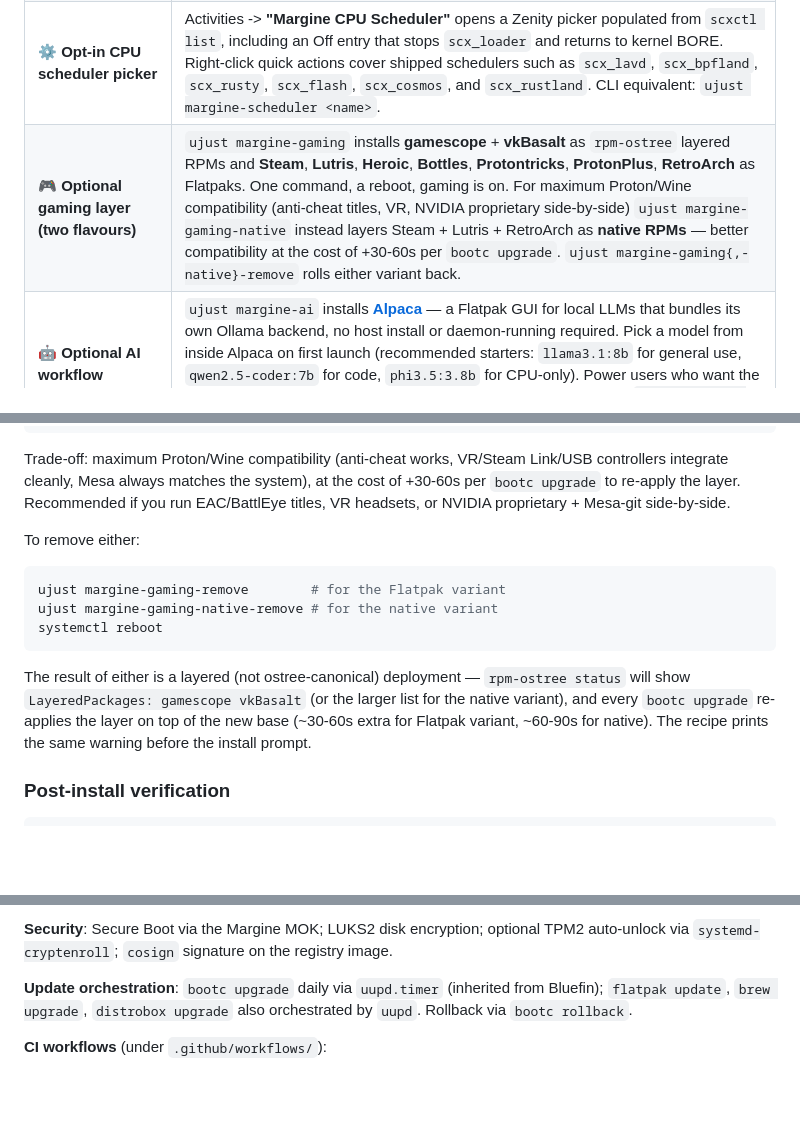
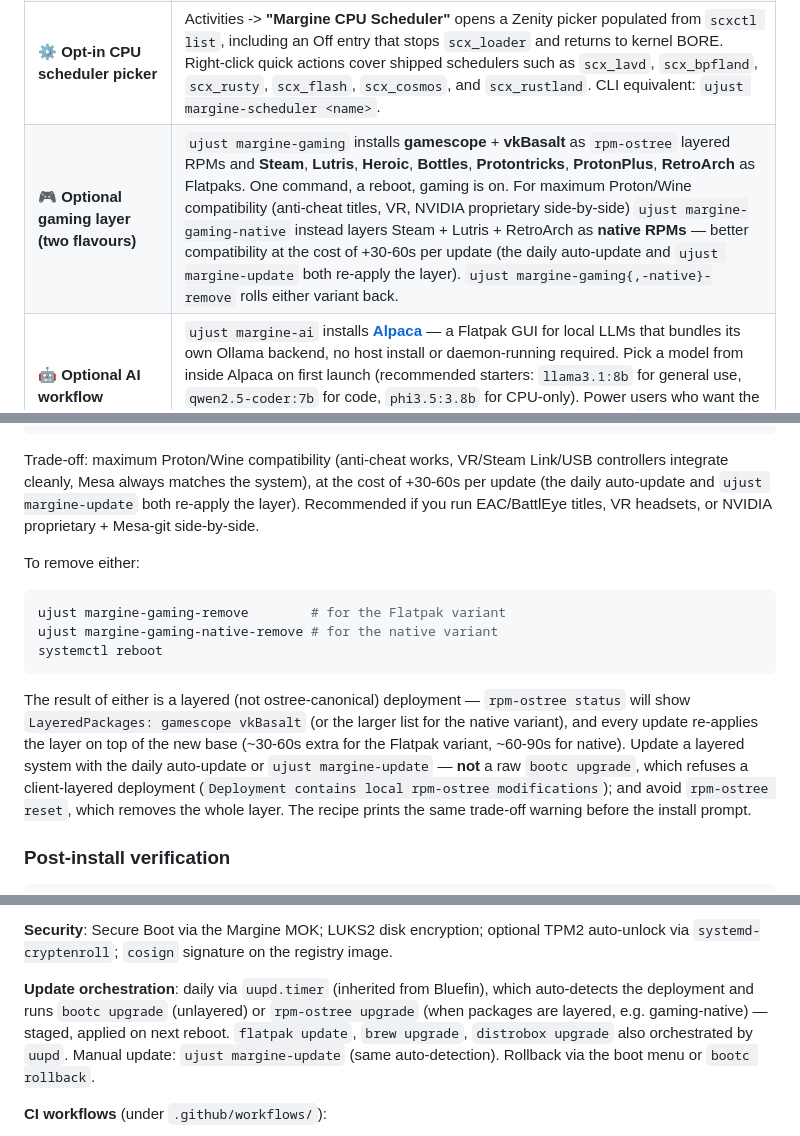
Before and after one commit to daniel-g-carrasco/margine-image, a Markdown page: README.md, 3 parts joined by grey strips. Drawn GitHub-style; folded sections open; blank space fills up the shorter version.

Commit message:
docs(readme): correct update guidance for layered (gaming) deployments (#171)
The README described the gaming-layer update cost as "+30-60s per `bootc
upgrade`" and the orchestration as "`bootc upgrade` daily" — misleading for
anyone who runs `ujust margine-gaming-native`, because a raw `bootc upgrade`
REFUSES a client-layered deployment. Align with the verified model:
- gaming cost framed as "per update" (the daily auto-update and
  `ujust margine-update` both re-apply the layer);
- explicit note: update a layered system via auto-update or
  `ujust margine-update`, NOT raw `bootc upgrade`; don't `rpm-ostree reset`;
- Update orchestration: uupd auto-detects layering (bootc vs rpm-ostree),
  stages → applies on reboot; manual = `ujust margine-update`.

```diff
--- a/README.md
+++ b/README.md
@@ -69,7 +69,7 @@ operations.
 | 📦 **Curated application set, mostly instant** | ~29 Flatpak apps are **baked into `/var/lib/flatpak` at install time** by the Anaconda kickstart (Bazzite installer-image pattern — see [`installer/Containerfile`](installer/Containerfile)): Zen Browser, Thunderbird, Bitwarden, LibreOffice, Extension Manager, GNOME suite (Calculator, Calendar, clocks, Contacts, Maps, Weather, TextEditor, baobab, Characters, Logs, font-viewer), viewers (Loupe, Papers, Showtime, Snapshot, SoundRecorder), audio (Audacity, EasyEffects, Reaper, g4music, Blanket), Pinta, Apostrophe, Fragments. These are **ready in Activities at first login**, no first-boot wait. Four heavy creative apps (GIMP, Inkscape, darktable, OBS Studio) arrive within 5-15 min of first boot via [`flatpak-preinstall.service`](https://docs.flatpak.org/en/latest/system-installation.html#system-installation-list); a GNOME notification appears at first login telling the user they're coming, and a second notification when they're ready. Visual Studio Code is inherited from Bluefin DX (Microsoft repo, dev-container and remote-ssh extensions). |
 | 🛠 **Creator-tier system tools** | The base image also ships **mangohud** (Vulkan/OpenGL overlay for monitoring CPU/GPU/RAM during DaVinci/Blender renders, OBS recording, ffmpeg encoding), **goverlay** (Qt GUI to configure MangoHud), and **steam-devices** (udev rules for USB game controllers — useful for any creator using a controller as jog wheel / foot pedal). Plus the upstream Bluefin DX set: GameMode, input-remapper, tuned, tuned-ppd. |
 | ⚙️ **Opt-in CPU scheduler picker** | Activities -> **"Margine CPU Scheduler"** opens a Zenity picker populated from `scxctl list`, including an Off entry that stops `scx_loader` and returns to kernel BORE. Right-click quick actions cover shipped schedulers such as `scx_lavd`, `scx_bpfland`, `scx_rusty`, `scx_flash`, `scx_cosmos`, and `scx_rustland`. CLI equivalent: `ujust margine-scheduler <name>`. |
-| 🎮 **Optional gaming layer (two flavours)** | `ujust margine-gaming` installs **gamescope** + **vkBasalt** as `rpm-ostree` layered RPMs and **Steam**, **Lutris**, **Heroic**, **Bottles**, **Protontricks**, **ProtonPlus**, **RetroArch** as Flatpaks. One command, a reboot, gaming is on. For maximum Proton/Wine compatibility (anti-cheat titles, VR, NVIDIA proprietary side-by-side) `ujust margine-gaming-native` instead layers Steam + Lutris + RetroArch as **native RPMs** — better compatibility at the cost of +30-60s per `bootc upgrade`. `ujust margine-gaming{,-native}-remove` rolls either variant back. |
+| 🎮 **Optional gaming layer (two flavours)** | `ujust margine-gaming` installs **gamescope** + **vkBasalt** as `rpm-ostree` layered RPMs and **Steam**, **Lutris**, **Heroic**, **Bottles**, **Protontricks**, **ProtonPlus**, **RetroArch** as Flatpaks. One command, a reboot, gaming is on. For maximum Proton/Wine compatibility (anti-cheat titles, VR, NVIDIA proprietary side-by-side) `ujust margine-gaming-native` instead layers Steam + Lutris + RetroArch as **native RPMs** — better compatibility at the cost of +30-60s per update (the daily auto-update and `ujust margine-update` both re-apply the layer). `ujust margine-gaming{,-native}-remove` rolls either variant back. |
 | 🤖 **Optional AI workflow** | `ujust margine-ai` installs [**Alpaca**](https://flathub.org/apps/com.jeffser.Alpaca) — a Flatpak GUI for local LLMs that bundles its own Ollama backend, no host install or daemon-running required. Pick a model from inside Alpaca on first launch (recommended starters: `llama3.1:8b` for general use, `qwen2.5-coder:7b` for code, `phi3.5:3.8b` for CPU-only). Power users who want the [RamaLama](https://github.com/containers/ramalama) CLI in a sandbox get instructions printed by the recipe. `ujust margine-ai-remove` undoes it. |
 | 🔒 **Disk encryption and TPM2** | Anaconda installs default to LUKS2 with a strong passphrase. After install, TPM2 unlock can be enrolled with `systemd-cryptenroll`, keeping the passphrase as recovery. Procedure documented in [`docs/07-secure-boot-tpm2.md`](https://github.com/daniel-g-carrasco/margine-fedora-atomic/blob/main/docs/07-secure-boot-tpm2.md). |
 | 🧪 **Verified build pipeline** | Every release passes three checks before it can be installed: image-internals inspection (a "candidate" tag is published first), boot test in QEMU, and only then promotion to the public `:stable` tag. A release that doesn't boot in a virtual machine never becomes the one your computer pulls. |
@@ -197,8 +197,9 @@ systemctl reboot
 
 Trade-off: maximum Proton/Wine compatibility (anti-cheat works,
 VR/Steam Link/USB controllers integrate cleanly, Mesa always
-matches the system), at the cost of +30-60s per `bootc upgrade` to
-re-apply the layer. Recommended if you run EAC/BattlEye titles,
+matches the system), at the cost of +30-60s per update (the daily
+auto-update and `ujust margine-update` both re-apply the layer).
+Recommended if you run EAC/BattlEye titles,
 VR headsets, or NVIDIA proprietary + Mesa-git side-by-side.
 
 To remove either:
@@ -211,10 +212,14 @@ systemctl reboot
 
 The result of either is a layered (not ostree-canonical) deployment —
 `rpm-ostree status` will show `LayeredPackages: gamescope vkBasalt`
-(or the larger list for the native variant), and every `bootc
-upgrade` re-applies the layer on top of the new base (~30-60s extra
-for Flatpak variant, ~60-90s for native). The recipe prints the same warning before the
-install prompt.
+(or the larger list for the native variant), and every update
+re-applies the layer on top of the new base (~30-60s extra for the
+Flatpak variant, ~60-90s for native). Update a layered system with the
+daily auto-update or `ujust margine-update` — **not** a raw `bootc
+upgrade`, which refuses a client-layered deployment (`Deployment
+contains local rpm-ostree modifications`); and avoid `rpm-ostree
+reset`, which removes the whole layer. The recipe prints the same
+trade-off warning before the install prompt.
 
 ### Post-install verification
 
@@ -284,10 +289,13 @@ Studio, EasyEffects, Reaper, Apostrophe.
 optional TPM2 auto-unlock via `systemd-cryptenroll`; `cosign`
 signature on the registry image.
 
-**Update orchestration**: `bootc upgrade` daily via `uupd.timer`
-(inherited from Bluefin); `flatpak update`, `brew upgrade`,
-`distrobox upgrade` also orchestrated by `uupd`. Rollback via
-`bootc rollback`.
+**Update orchestration**: daily via `uupd.timer` (inherited from
+Bluefin), which auto-detects the deployment and runs `bootc upgrade`
+(unlayered) or `rpm-ostree upgrade` (when packages are layered, e.g.
+gaming-native) — staged, applied on next reboot. `flatpak update`,
+`brew upgrade`, `distrobox upgrade` also orchestrated by `uupd`. Manual
+update: `ujust margine-update` (same auto-detection). Rollback via the
+boot menu or `bootc rollback`.
 
 **CI workflows** (under `.github/workflows/`):
 - `build.yml` — builds the image, runs Layer A guardrails, publishes
```
